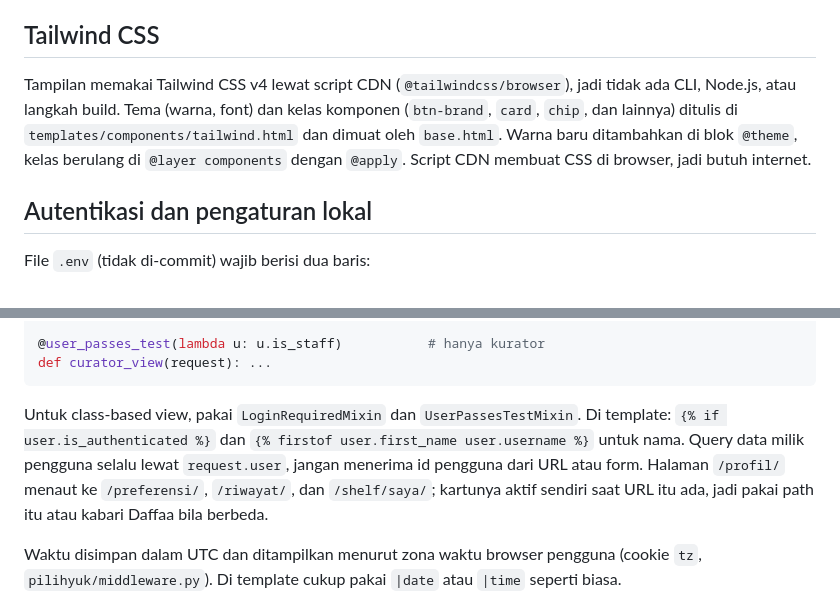
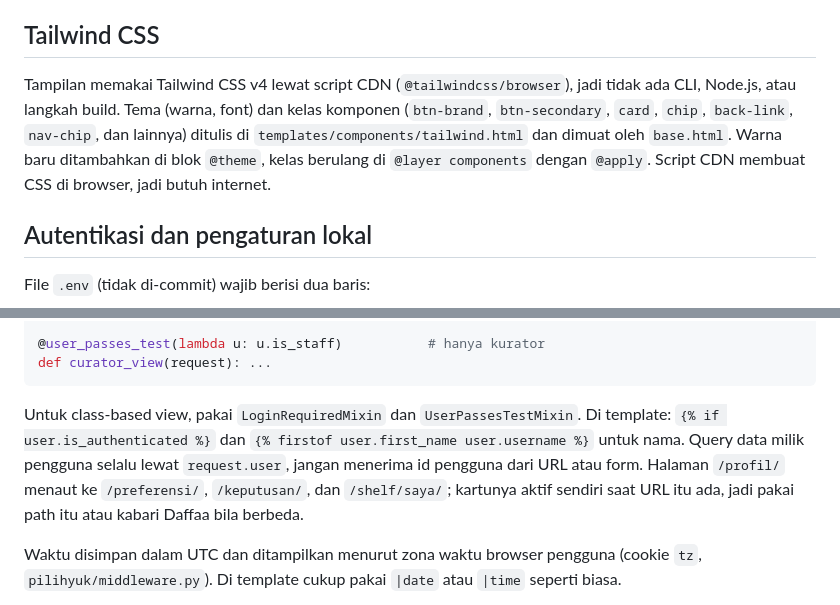
Before and after one commit to PBP-Kelompok-B4/PilihYuk, a Markdown page: README.md, 2 parts joined by grey strips. Drawn GitHub-style.

Commit message:
docs: update handoff and README for 29 October changes

````diff
--- a/README.md
+++ b/README.md
@@ -87,7 +87,7 @@ Setiap anggota memfilter data dari database lokal, bukan dari Public/mock API. A
 
 ## Tailwind CSS
 
-Tampilan memakai Tailwind CSS v4 lewat script CDN (`@tailwindcss/browser`), jadi tidak ada CLI, Node.js, atau langkah build. Tema (warna, font) dan kelas komponen (`btn-brand`, `card`, `chip`, dan lainnya) ditulis di `templates/components/tailwind.html` dan dimuat oleh `base.html`. Warna baru ditambahkan di blok `@theme`, kelas berulang di `@layer components` dengan `@apply`. Script CDN membuat CSS di browser, jadi butuh internet.
+Tampilan memakai Tailwind CSS v4 lewat script CDN (`@tailwindcss/browser`), jadi tidak ada CLI, Node.js, atau langkah build. Tema (warna, font) dan kelas komponen (`btn-brand`, `btn-secondary`, `card`, `chip`, `back-link`, `nav-chip`, dan lainnya) ditulis di `templates/components/tailwind.html` dan dimuat oleh `base.html`. Warna baru ditambahkan di blok `@theme`, kelas berulang di `@layer components` dengan `@apply`. Script CDN membuat CSS di browser, jadi butuh internet.
 
 
 ## Autentikasi dan pengaturan lokal
@@ -113,7 +113,7 @@ def my_view(request): ...
 def curator_view(request): ...
 ```
 
-Untuk class-based view, pakai `LoginRequiredMixin` dan `UserPassesTestMixin`. Di template: `{% if user.is_authenticated %}` dan `{% firstof user.first_name user.username %}` untuk nama. Query data milik pengguna selalu lewat `request.user`, jangan menerima id pengguna dari URL atau form. Halaman `/profil/` menaut ke `/preferensi/`, `/riwayat/`, dan `/shelf/saya/`; kartunya aktif sendiri saat URL itu ada, jadi pakai path itu atau kabari Daffaa bila berbeda.
+Untuk class-based view, pakai `LoginRequiredMixin` dan `UserPassesTestMixin`. Di template: `{% if user.is_authenticated %}` dan `{% firstof user.first_name user.username %}` untuk nama. Query data milik pengguna selalu lewat `request.user`, jangan menerima id pengguna dari URL atau form. Halaman `/profil/` menaut ke `/preferensi/`, `/keputusan/`, dan `/shelf/saya/`; kartunya aktif sendiri saat URL itu ada, jadi pakai path itu atau kabari Daffaa bila berbeda.
 
 Waktu disimpan dalam UTC dan ditampilkan menurut zona waktu browser pengguna (cookie `tz`, `pilihyuk/middleware.py`). Di template cukup pakai `|date` atau `|time` seperti biasa.
 
````
Also changed, not shown: .claude/HANDOFF.md (+8 -5 lines).
